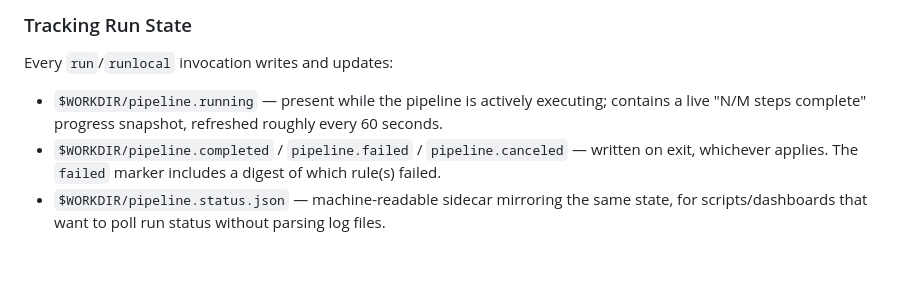
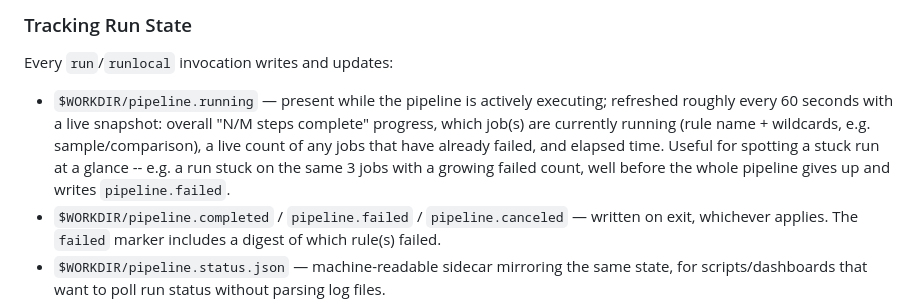
Before and after one commit to dremellab/chroma2, a Markdown page: docs/usage.md, the part around the change. Rendered like a GitHub page; blank space fills up the shorter version.

```diff
--- a/docs/usage.md
+++ b/docs/usage.md
@@ -70,7 +70,7 @@ Runs Snakemake directly in the foreground (still submitting one SLURM job per ru
 
 Every `run`/`runlocal` invocation writes and updates:
 
-- `$WORKDIR/pipeline.running` — present while the pipeline is actively executing; contains a live "N/M steps complete" progress snapshot, refreshed roughly every 60 seconds.
+- `$WORKDIR/pipeline.running` — present while the pipeline is actively executing; refreshed roughly every 60 seconds with a live snapshot: overall "N/M steps complete" progress, which job(s) are currently running (rule name + wildcards, e.g. sample/comparison), a live count of any jobs that have already failed, and elapsed time. Useful for spotting a stuck run at a glance -- e.g. a run stuck on the same 3 jobs with a growing failed count, well before the whole pipeline gives up and writes `pipeline.failed`.
 - `$WORKDIR/pipeline.completed` / `pipeline.failed` / `pipeline.canceled` — written on exit, whichever applies. The `failed` marker includes a digest of which rule(s) failed.
 - `$WORKDIR/pipeline.status.json` — machine-readable sidecar mirroring the same state, for scripts/dashboards that want to poll run status without parsing log files.
 - `$WORKDIR/logs/events.log` and `logs/events.jsonl` — structured event log (human-readable and JSONL) of every state transition.
```
Also changed, not shown: docs/outputs.md (+24 -1 lines).
